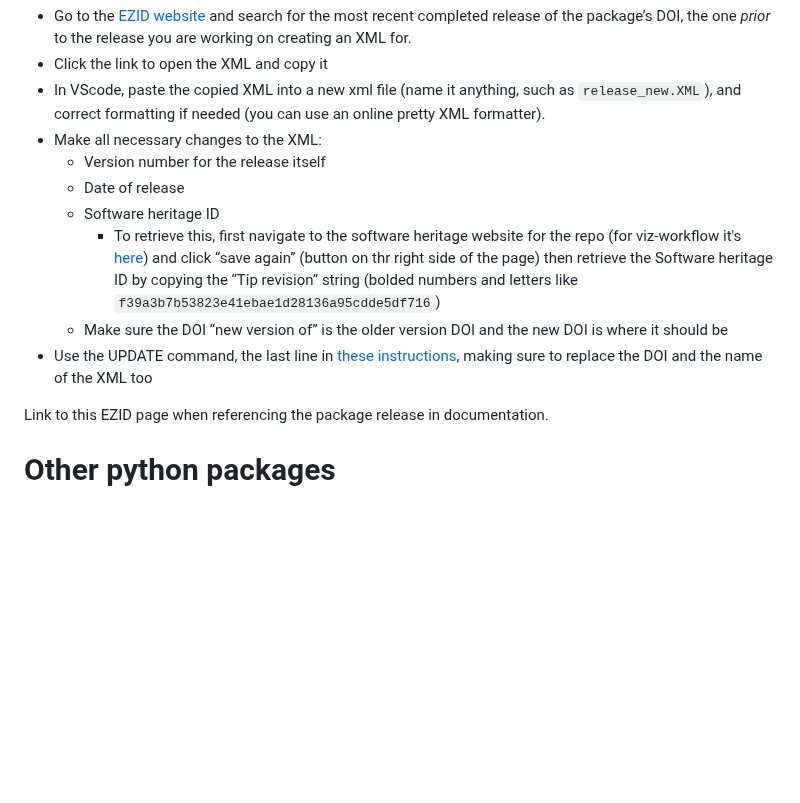
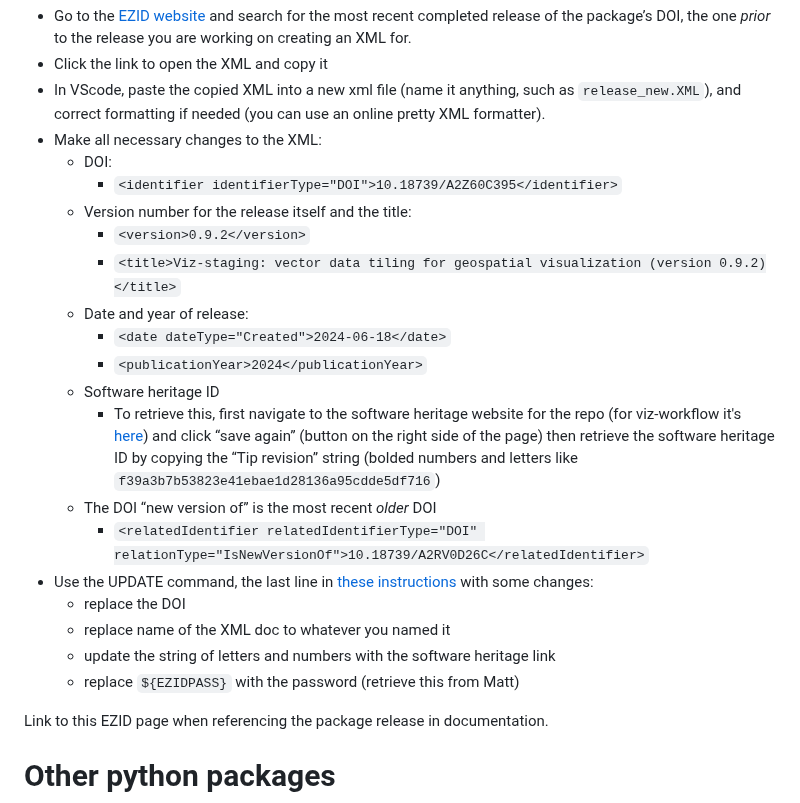
Before and after one commit to PermafrostDiscoveryGateway/viz-info, a Markdown page: 03_python-packages.md, the part around the change. Drawn GitHub-style; blank space fills up the shorter version.

Commit message:
added details and example lines of XML to documentation for updating EZID for packages releases

```diff
--- a/03_python-packages.md
+++ b/03_python-packages.md
@@ -44,12 +44,23 @@ We also have to update  EZID so that the release can be cited. After making the
 - Click the link to open the XML and copy it
 - In VScode, paste the copied XML into a new xml file (name it anything, such as `release_new.XML`), and correct formatting if needed (you can use an online pretty XML formatter).
 - Make all necessary changes to the XML:
-  - Version number for the release itself
-  - Date of release
+  - DOI:
+    - `<identifier identifierType="DOI">10.18739/A2Z60C395</identifier>`
+  - Version number for the release itself and the title:
+    - `<version>0.9.2</version>`
+    - `<title>Viz-staging: vector data tiling for geospatial visualization (version 0.9.2)</title>`
+  - Date and year of release:
+    - `<date dateType="Created">2024-06-18</date>`
+    - `<publicationYear>2024</publicationYear>`
   - Software heritage ID
-    - To retrieve this, first navigate to the software heritage website for the repo (for viz-workflow it's [here](https://archive.softwareheritage.org/browse/origin/directory/?origin_url=https://github.com/PermafrostDiscoveryGateway/viz-workflow)) and click “save again” (button on thr right side of the page) then retrieve the Software heritage ID by copying the “Tip revision” string (bolded numbers and letters like `f39a3b7b53823e41ebae1d28136a95cdde5df716`)
-  - Make sure the DOI “new version of” is the older version DOI and the new DOI is where it should be
-- Use the UPDATE command, the last line in [these instructions](https://gist.github.com/rushirajnenuji/cd579fc1993396aaa8863295cd4a4111), making sure to replace the DOI and the name of the XML too
+    - To retrieve this, first navigate to the software heritage website for the repo (for viz-workflow it's [here](https://archive.softwareheritage.org/browse/origin/directory/?origin_url=https://github.com/PermafrostDiscoveryGateway/viz-workflow)) and click “save again” (button on the right side of the page) then retrieve the software heritage ID by copying the “Tip revision” string (bolded numbers and letters like `f39a3b7b53823e41ebae1d28136a95cdde5df716`)
+  - The DOI “new version of” is the most recent _older_ DOI
+    - `<relatedIdentifier relatedIdentifierType="DOI" relationType="IsNewVersionOf">10.18739/A2RV0D26C</relatedIdentifier>`
+- Use the UPDATE command, the last line in [these instructions](https://gist.github.com/rushirajnenuji/cd579fc1993396aaa8863295cd4a4111) with some changes:
+  - replace the DOI
+  - replace name of the XML doc to whatever you named it
+  - update the string of letters and numbers with the software heritage link
+  - replace `${EZIDPASS}` with the password (retrieve this from Matt)
 
 Link to this EZID page when referencing the package release in documentation.
 
```
